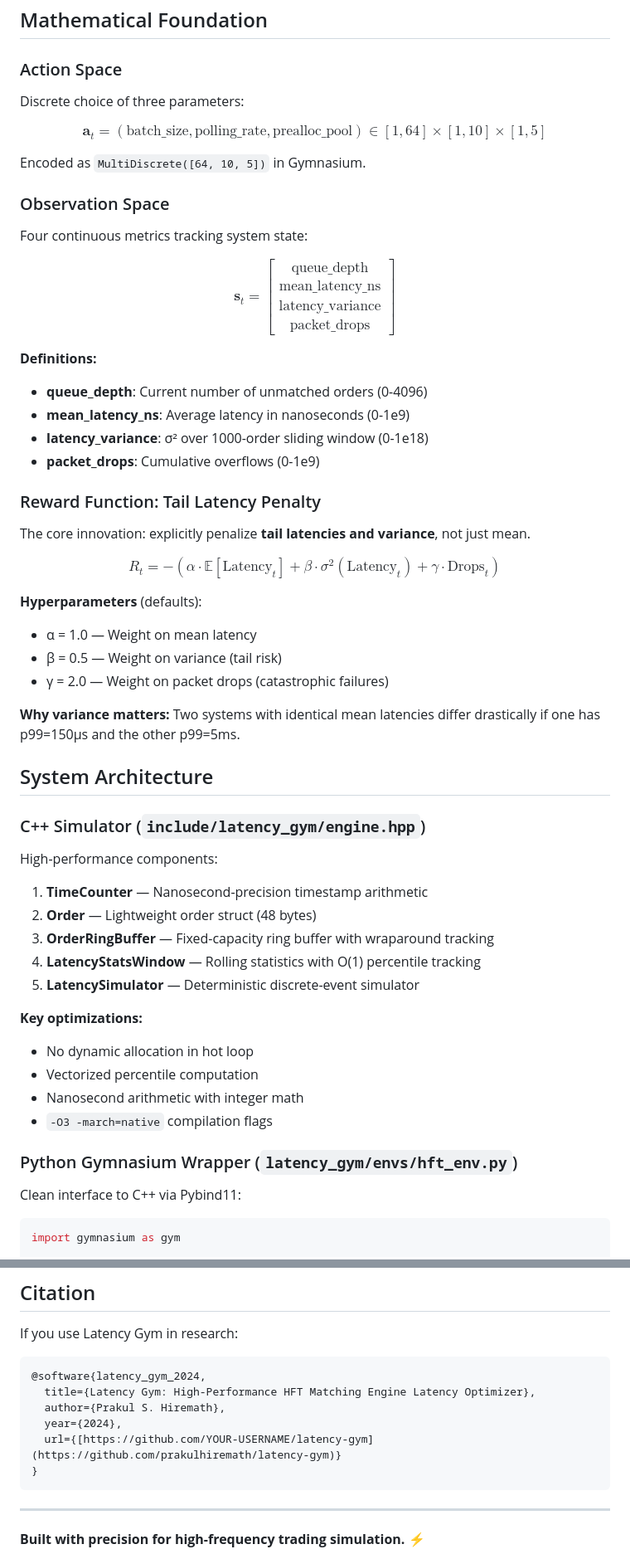
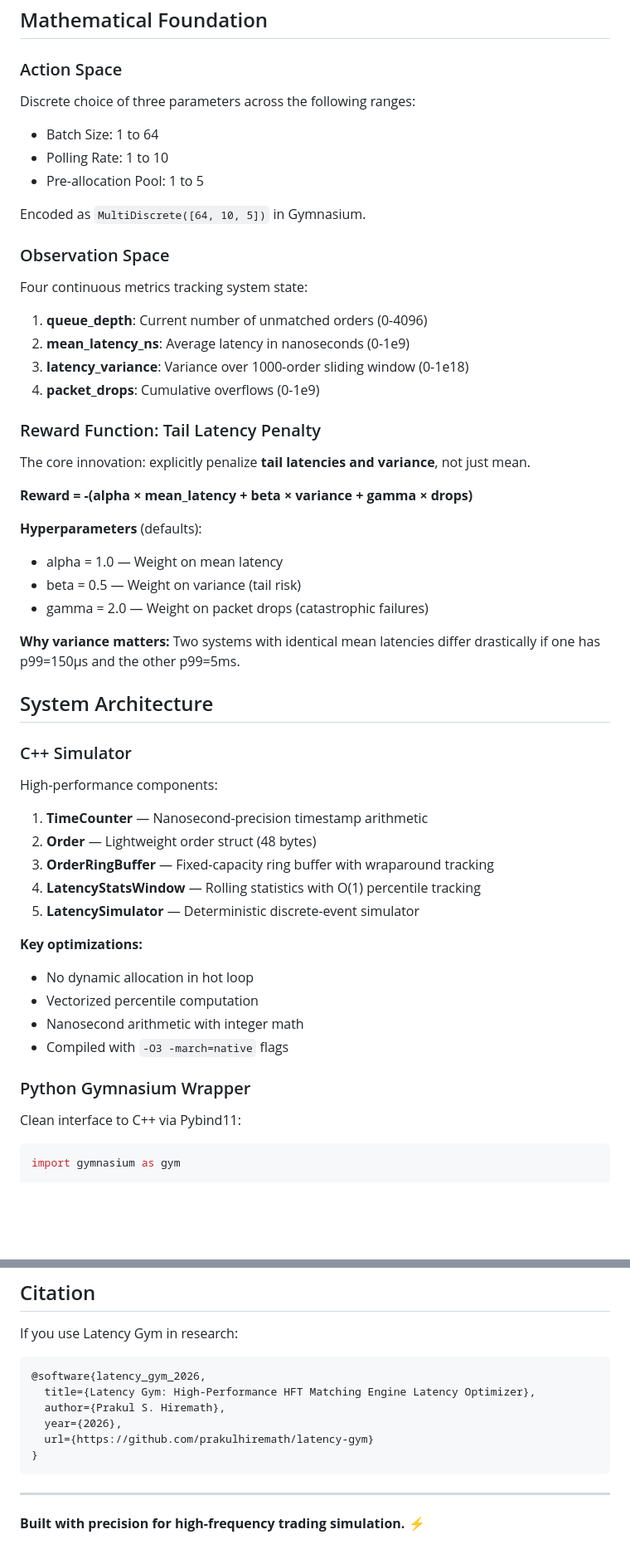
Before and after one commit to prakulhiremath/latency-gym, a Markdown page: README.md, 2 parts joined by grey strips. Shown at 83% size. GitHub-like rendering; blank space fills up the shorter version.

````diff
--- a/README.md
+++ b/README.md
@@ -39,9 +40,10 @@ Latency Gym allows RL agents to **discover optimal configurations under varying
 
 ### Action Space
 
-Discrete choice of three parameters:
-
-$$\mathbf{a}_t = (\text{batch_size}, \text{polling_rate}, \text{prealloc_pool}) \in [1,64] \times [1,10] \times [1,5]$$
+Discrete choice of three parameters across the following ranges:
+- Batch Size: 1 to 64
+- Polling Rate: 1 to 10
+- Pre-allocation Pool: 1 to 5
 
 Encoded as `MultiDiscrete([64, 10, 5])` in Gymnasium.
 
@@ -49,30 +51,27 @@ Encoded as `MultiDiscrete([64, 10, 5])` in Gymnasium.
 
 Four continuous metrics tracking system state:
 
-$$\mathbf{s}_t = \begin{bmatrix} \text{queue_depth} \\ \text{mean_latency\_ns} \\ \text{latency\_variance} \\ \text{packet\_drops} \end{bmatrix}$$
-
-**Definitions:**
-- **queue_depth**: Current number of unmatched orders (0-4096)
-- **mean_latency_ns**: Average latency in nanoseconds (0-1e9)
-- **latency_variance**: σ² over 1000-order sliding window (0-1e18)
-- **packet_drops**: Cumulative overflows (0-1e9)
+1. **queue_depth**: Current number of unmatched orders (0-4096)
+2. **mean_latency_ns**: Average latency in nanoseconds (0-1e9)
+3. **latency_variance**: Variance over 1000-order sliding window (0-1e18)
+4. **packet_drops**: Cumulative overflows (0-1e9)
 
 ### Reward Function: Tail Latency Penalty
 
 The core innovation: explicitly penalize **tail latencies and variance**, not just mean.
 
-$$R_t = -\left( \alpha \cdot \mathbb{E}[\text{Latency}_t] + \beta \cdot \sigma^2(\text{Latency}_t) + \gamma \cdot \text{Drops}_t \right)$$
+**Reward = -(alpha × mean_latency + beta × variance + gamma × drops)**
 
 **Hyperparameters** (defaults):
-- α = 1.0 — Weight on mean latency
-- β = 0.5 — Weight on variance (tail risk)
-- γ = 2.0 — Weight on packet drops (catastrophic failures)
+- alpha = 1.0 — Weight on mean latency
+- beta = 0.5 — Weight on variance (tail risk)
+- gamma = 2.0 — Weight on packet drops (catastrophic failures)
 
 **Why variance matters:** Two systems with identical mean latencies differ drastically if one has p99=150µs and the other p99=5ms.
 
 ## System Architecture
 
-### C++ Simulator (`include/latency_gym/engine.hpp`)
+### C++ Simulator
 
 High-performance components:
 
@@ -86,9 +85,9 @@ High-performance components:
 - No dynamic allocation in hot loop
 - Vectorized percentile computation
 - Nanosecond arithmetic with integer math
-- `-O3 -march=native` compilation flags
+- Compiled with `-O3 -march=native` flags
 
-### Python Gymnasium Wrapper (`latency_gym/envs/hft_env.py`)
+### Python Gymnasium Wrapper
 
 Clean interface to C++ via Pybind11:
 
@@ -308,11 +305,11 @@ MIT License — See LICENSE file for full text.
 If you use Latency Gym in research:
 
 ```bibtex
-@software{latency_gym_2024,
+@software{latency_gym_2026,
   title={Latency Gym: High-Performance HFT Matching Engine Latency Optimizer},
   author={Prakul S. Hiremath},
-  year={2024},
-  url={[https://github.com/YOUR-USERNAME/latency-gym](https://github.com/prakulhiremath/latency-gym)}
+  year={2026},
+  url={https://github.com/prakulhiremath/latency-gym}
 }
 ```
 
````
Also changed, not shown: other parts of README.md (+32 -33 lines).
